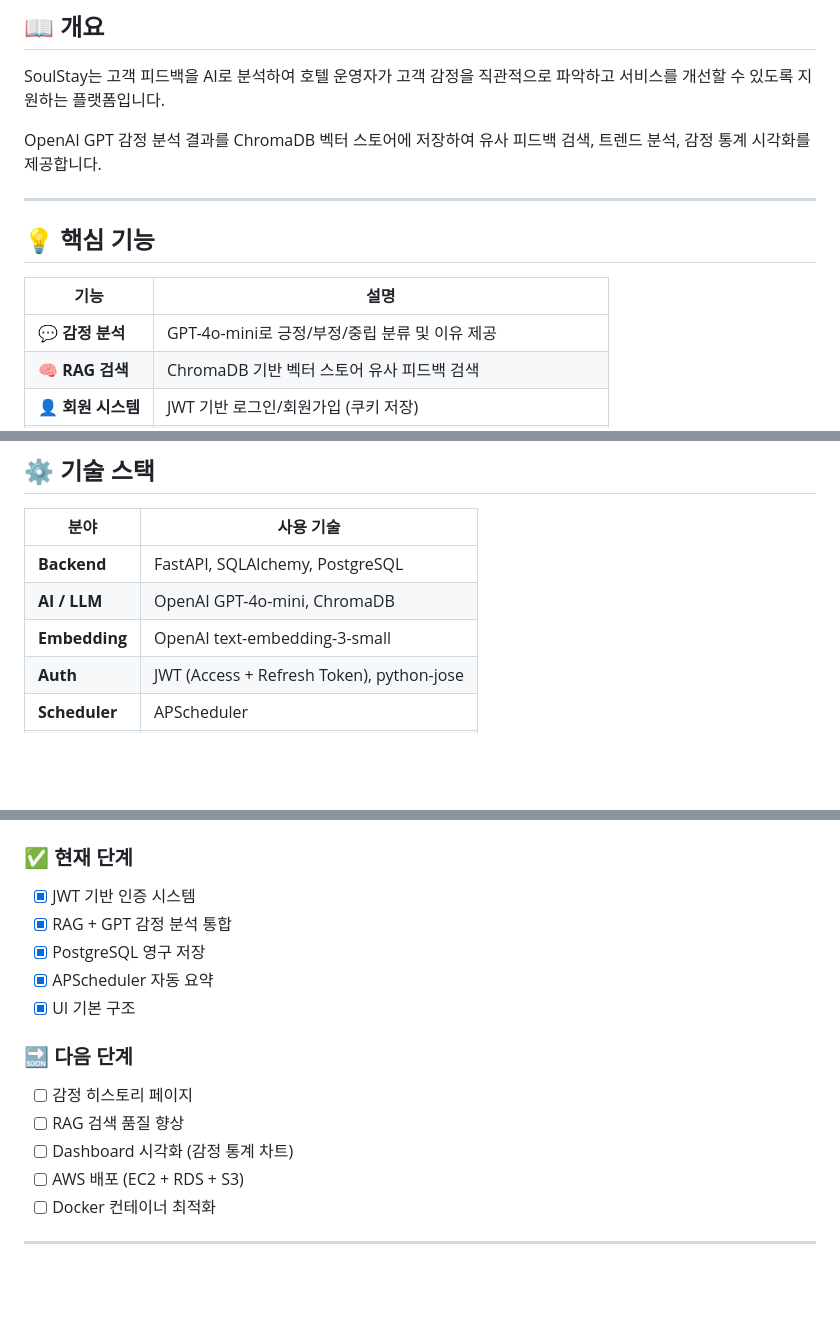
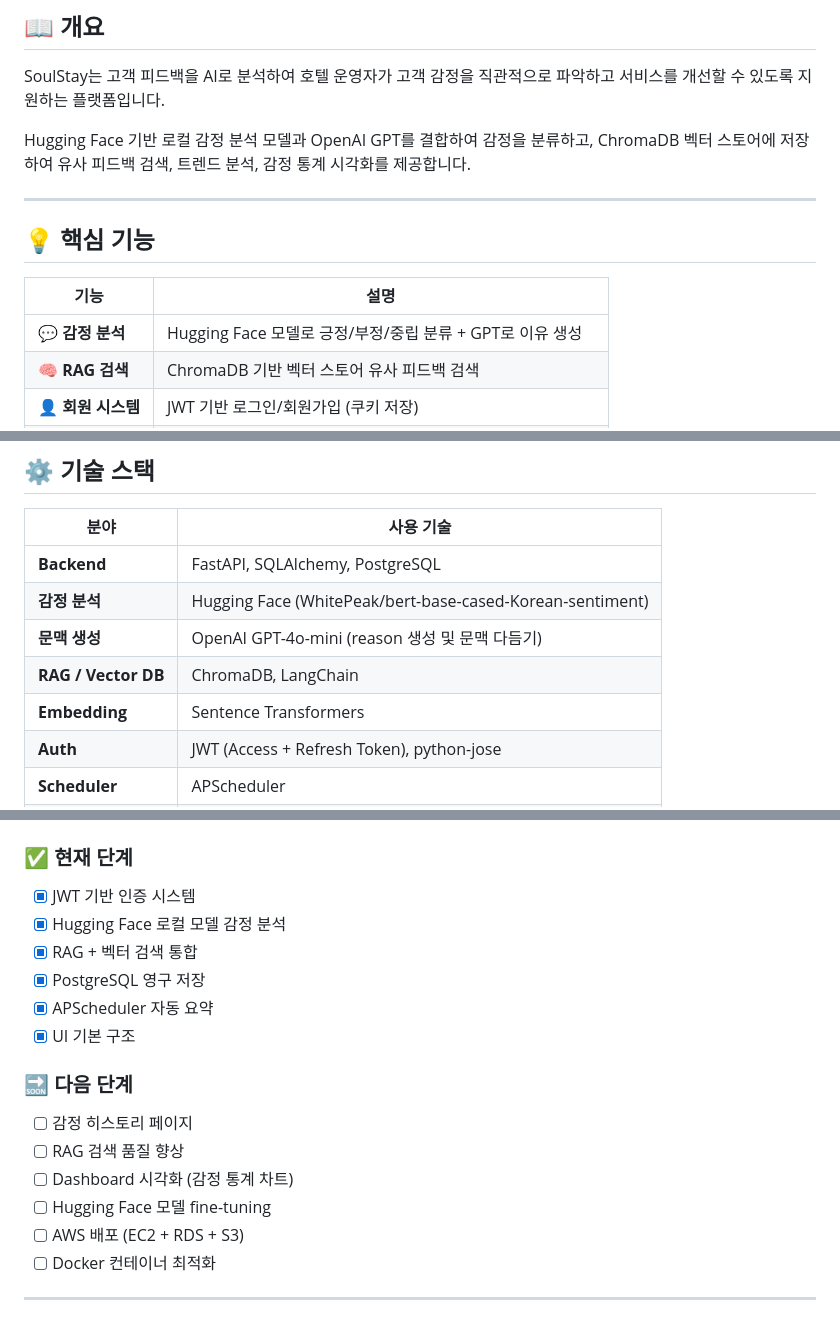
Before and after one commit to TaesikWon/GuestMind, a Markdown page: README.md, 3 parts joined by grey strips. Drawn GitHub-style; blank space fills up the shorter version.

Commit message:
docs: README Hugging Face 기반 구조로 전면 개편

```diff
--- a/README.md
+++ b/README.md
@@ -23,7 +23,7 @@ AI를 통해 고객 피드백의 감정을 자동 분석하고, 유사 사례를
 
 SoulStay는 고객 피드백을 AI로 분석하여 호텔 운영자가 고객 감정을 직관적으로 파악하고 서비스를 개선할 수 있도록 지원하는 플랫폼입니다.
 
-OpenAI GPT 감정 분석 결과를 ChromaDB 벡터 스토어에 저장하여 유사 피드백 검색, 트렌드 분석, 감정 통계 시각화를 제공합니다.
+Hugging Face 기반 로컬 감정 분석 모델과 OpenAI GPT를 결합하여 감정을 분류하고, ChromaDB 벡터 스토어에 저장하여 유사 피드백 검색, 트렌드 분석, 감정 통계 시각화를 제공합니다.
 
 ---
 
@@ -31,7 +31,7 @@ OpenAI GPT 감정 분석 결과를 ChromaDB 벡터 스토어에 저장하여 유
 
 | 기능 | 설명 |
 |------|------|
-| 💬 **감정 분석** | GPT-4o-mini로 긍정/부정/중립 분류 및 이유 제공 |
+| 💬 **감정 분석** | Hugging Face 모델로 긍정/부정/중립 분류 + GPT로 이유 생성 |
 | 🧠 **RAG 검색** | ChromaDB 기반 벡터 스토어 유사 피드백 검색 |
 | 👤 **회원 시스템** | JWT 기반 로그인/회원가입 (쿠키 저장) |
 | 📚 **데이터 저장** | PostgreSQL + SQLAlchemy로 감정 로그 및 사용자 데이터 관리 |
@@ -46,8 +46,10 @@ OpenAI GPT 감정 분석 결과를 ChromaDB 벡터 스토어에 저장하여 유
 | 분야 | 사용 기술 |
 |------|----------|
 | **Backend** | FastAPI, SQLAlchemy, PostgreSQL |
-| **AI / LLM** | OpenAI GPT-4o-mini, ChromaDB |
-| **Embedding** | OpenAI text-embedding-3-small |
+| **감정 분석** | Hugging Face (WhitePeak/bert-base-cased-Korean-sentiment) |
+| **문맥 생성** | OpenAI GPT-4o-mini (reason 생성 및 문맥 다듬기) |
+| **RAG / Vector DB** | ChromaDB, LangChain |
+| **Embedding** | Sentence Transformers |
 | **Auth** | JWT (Access + Refresh Token), python-jose |
 | **Scheduler** | APScheduler |
 | **Frontend** | Jinja2, Bootstrap, Custom CSS |
@@ -188,7 +190,8 @@ FastAPI 라우트 호출 시 분석 결과와 DB 저장 상태가 기록됩니
 
 ### ✅ 현재 단계
 - [x] JWT 기반 인증 시스템
-- [x] RAG + GPT 감정 분석 통합
+- [x] Hugging Face 로컬 모델 감정 분석
+- [x] RAG + 벡터 검색 통합
 - [x] PostgreSQL 영구 저장
 - [x] APScheduler 자동 요약
 - [x] UI 기본 구조
@@ -197,6 +200,7 @@ FastAPI 라우트 호출 시 분석 결과와 DB 저장 상태가 기록됩니
 - [ ] 감정 히스토리 페이지
 - [ ] RAG 검색 품질 향상
 - [ ] Dashboard 시각화 (감정 통계 차트)
+- [ ] Hugging Face 모델 fine-tuning
 - [ ] AWS 배포 (EC2 + RDS + S3)
 - [ ] Docker 컨테이너 최적화
 
```
Also changed, not shown: other parts of README.md (+0 -1 lines).
